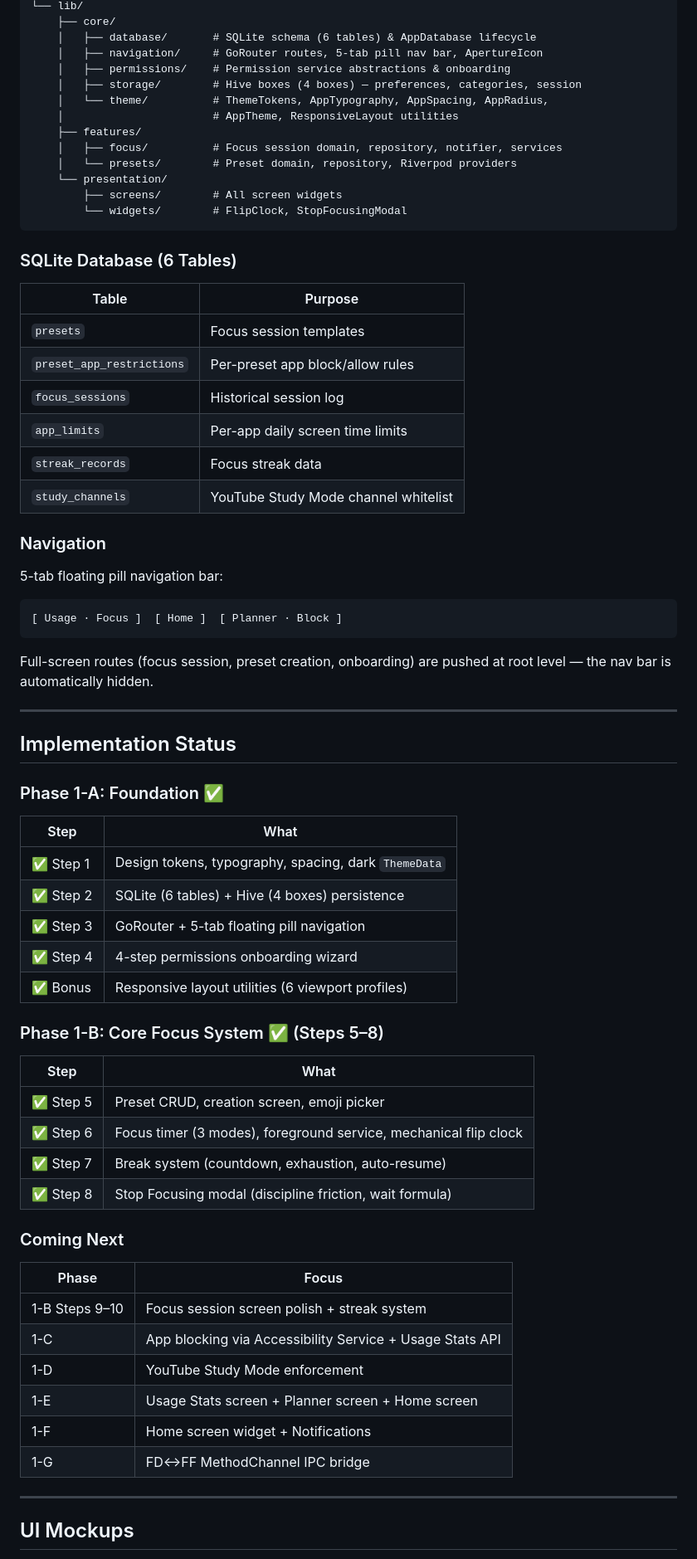
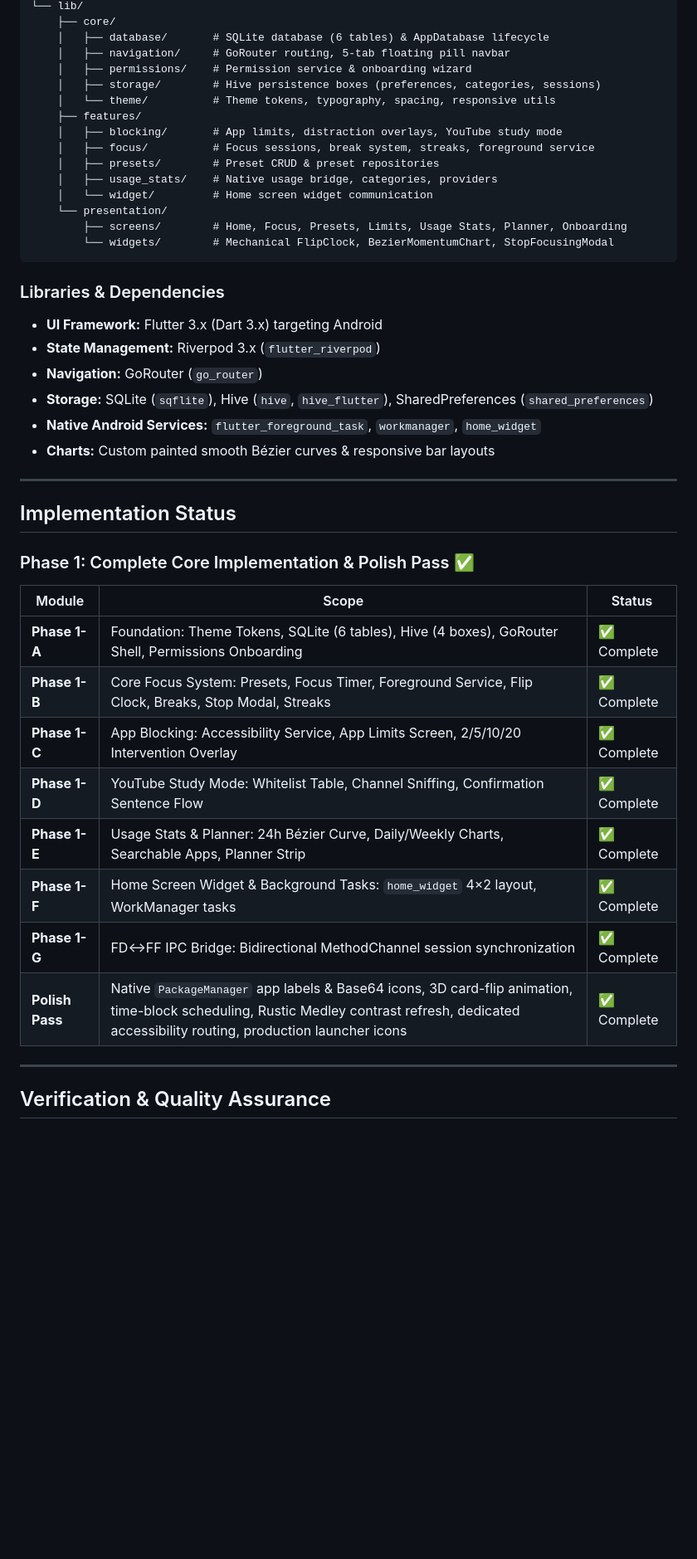
Before and after one commit to Arid-P/The_Flux, a Markdown page: README.md, the part around one of its changes. Shown at 83% size. GitHub-like rendering; blank space fills up the shorter version.

````diff
--- a/README.md
+++ b/README.md
@@ -113,75 +118,47 @@ fluxfoxus/
 └── lib/
     ├── core/
-    │   ├── database/       # SQLite schema (6 tables) & AppDatabase lifecycle
-    │   ├── navigation/     # GoRouter routes, 5-tab pill nav bar, ApertureIcon
-    │   ├── permissions/    # Permission service abstractions & onboarding
-    │   ├── storage/        # Hive boxes (4 boxes) — preferences, categories, session
-    │   └── theme/          # ThemeTokens, AppTypography, AppSpacing, AppRadius,
-    │                       # AppTheme, ResponsiveLayout utilities
+    │   ├── database/       # SQLite database (6 tables) & AppDatabase lifecycle
+    │   ├── navigation/     # GoRouter routing, 5-tab floating pill navbar
+    │   ├── permissions/    # Permission service & onboarding wizard
+    │   ├── storage/        # Hive persistence boxes (preferences, categories, sessions)
+    │   └── theme/          # Theme tokens, typography, spacing, responsive utils
     ├── features/
-    │   ├── focus/          # Focus session domain, repository, notifier, services
-    │   └── presets/        # Preset domain, repository, Riverpod providers
+    │   ├── blocking/       # App limits, distraction overlays, YouTube study mode
+    │   ├── focus/          # Focus sessions, break system, streaks, foreground service
+    │   ├── presets/        # Preset CRUD & preset repositories
+    │   ├── usage_stats/    # Native usage bridge, categories, providers
+    │   └── widget/         # Home screen widget communication
     └── presentation/
-        ├── screens/        # All screen widgets
-        └── widgets/        # FlipClock, StopFocusingModal
+        ├── screens/        # Home, Focus, Presets, Limits, Usage Stats, Planner, Onboarding
+        └── widgets/        # Mechanical FlipClock, BezierMomentumChart, StopFocusingModal
 ```
 
-### SQLite Database (6 Tables)
-
-| Table | Purpose |
-|---|---|
-| `presets` | Focus session templates |
-| `preset_app_restrictions` | Per-preset app block/allow rules |
-| `focus_sessions` | Historical session log |
-| `app_limits` | Per-app daily screen time limits |
-| `streak_records` | Focus streak data |
-| `study_channels` | YouTube Study Mode channel whitelist |
-
-### Navigation
-
-5-tab floating pill navigation bar:
-
-```
-[ Usage · Focus ]  [ Home ]  [ Planner · Block ]
-```
-
-Full-screen routes (focus session, preset creation, onboarding) are pushed at root level — the nav bar is automatically hidden.
+### Libraries & Dependencies
+- **UI Framework:** Flutter 3.x (Dart 3.x) targeting Android
+- **State Management:** Riverpod 3.x (`flutter_riverpod`)
+- **Navigation:** GoRouter (`go_router`)
+- **Storage:** SQLite (`sqflite`), Hive (`hive`, `hive_flutter`), SharedPreferences (`shared_preferences`)
+- **Native Android Services:** `flutter_foreground_task`, `workmanager`, `home_widget`
+- **Charts:** Custom painted smooth Bézier curves & responsive bar layouts
 
 ---
 
 ## Implementation Status
 
-### Phase 1-A: Foundation ✅
+### Phase 1: Complete Core Implementation & Polish Pass ✅
 
-| Step | What |
-|---|---|
-| ✅ Step 1 | Design tokens, typography, spacing, dark `ThemeData` |
-| ✅ Step 2 | SQLite (6 tables) + Hive (4 boxes) persistence |
-| ✅ Step 3 | GoRouter + 5-tab floating pill navigation |
-| ✅ Step 4 | 4-step permissions onboarding wizard |
-| ✅ Bonus | Responsive layout utilities (6 viewport profiles) |
-
-### Phase 1-B: Core Focus System ✅ (Steps 5–8)
-
-| Step | What |
-|---|---|
-| ✅ Step 5 | Preset CRUD, creation screen, emoji picker |
-| ✅ Step 6 | Focus timer (3 modes), foreground service, mechanical flip clock |
-| ✅ Step 7 | Break system (countdown, exhaustion, auto-resume) |
-| ✅ Step 8 | Stop Focusing modal (discipline friction, wait formula) |
-
-### Coming Next
-
-| Phase | Focus |
-|---|---|
-| 1-B Steps 9–10 | Focus session screen polish + streak system |
-| 1-C | App blocking via Accessibility Service + Usage Stats API |
-| 1-D | YouTube Study Mode enforcement |
-| 1-E | Usage Stats screen + Planner screen + Home screen |
-| 1-F | Home screen widget + Notifications |
-| 1-G | FD↔FF MethodChannel IPC bridge |
+| Module | Scope | Status |
+|---|---|---|
+| **Phase 1-A** | Foundation: Theme Tokens, SQLite (6 tables), Hive (4 boxes), GoRouter Shell, Permissions Onboarding | ✅ Complete |
+| **Phase 1-B** | Core Focus System: Presets, Focus Timer, Foreground Service, Flip Clock, Breaks, Stop Modal, Streaks | ✅ Complete |
+| **Phase 1-C** | App Blocking: Accessibility Service, App Limits Screen, 2/5/10/20 Intervention Overlay | ✅ Complete |
+| **Phase 1-D** | YouTube Study Mode: Whitelist Table, Channel Sniffing, Confirmation Sentence Flow | ✅ Complete |
+| **Phase 1-E** | Usage Stats & Planner: 24h Bézier Curve, Daily/Weekly Charts, Searchable Apps, Planner Strip | ✅ Complete |
+| **Phase 1-F** | Home Screen Widget & Background Tasks: `home_widget` 4×2 layout, WorkManager tasks | ✅ Complete |
+| **Phase 1-G** | FD↔FF IPC Bridge: Bidirectional MethodChannel session synchronization | ✅ Complete |
+| **Polish Pass** | Native `PackageManager` app labels & Base64 icons, 3D card-flip animation, time-block scheduling, Rustic Medley contrast refresh, dedicated accessibility routing, production launcher icons | ✅ Complete |
 
 ---
 
-## UI Mockups
+## Verification & Quality Assurance
 
````
Also changed, not shown: other parts of README.md (+117 -127 lines).
